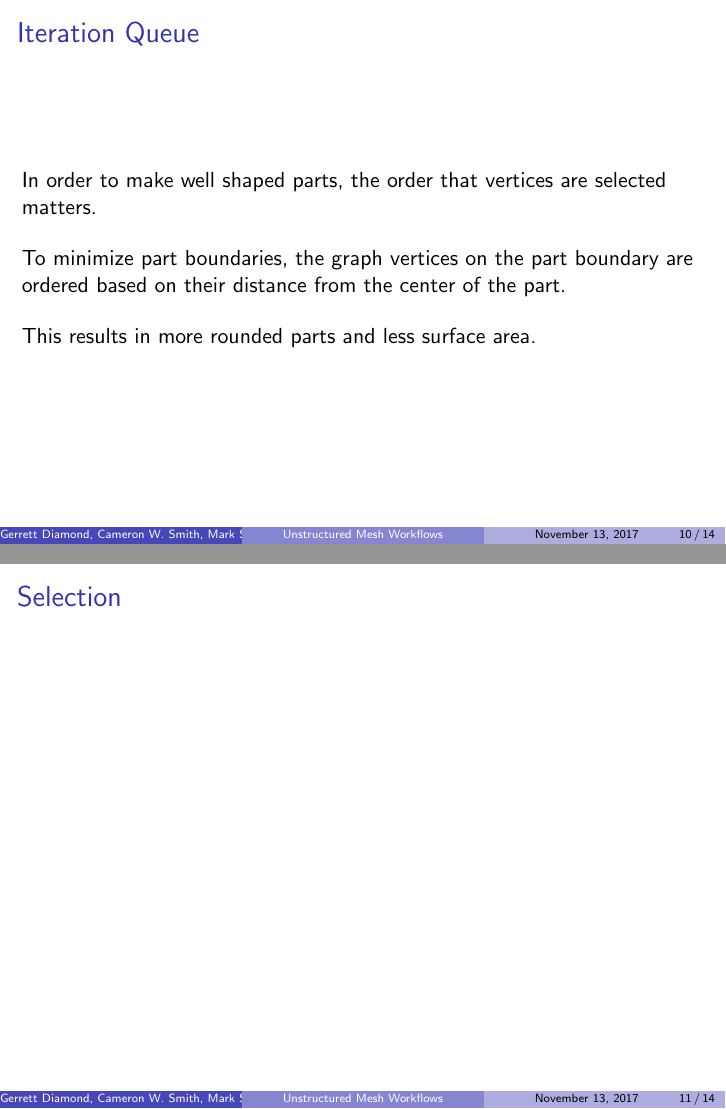
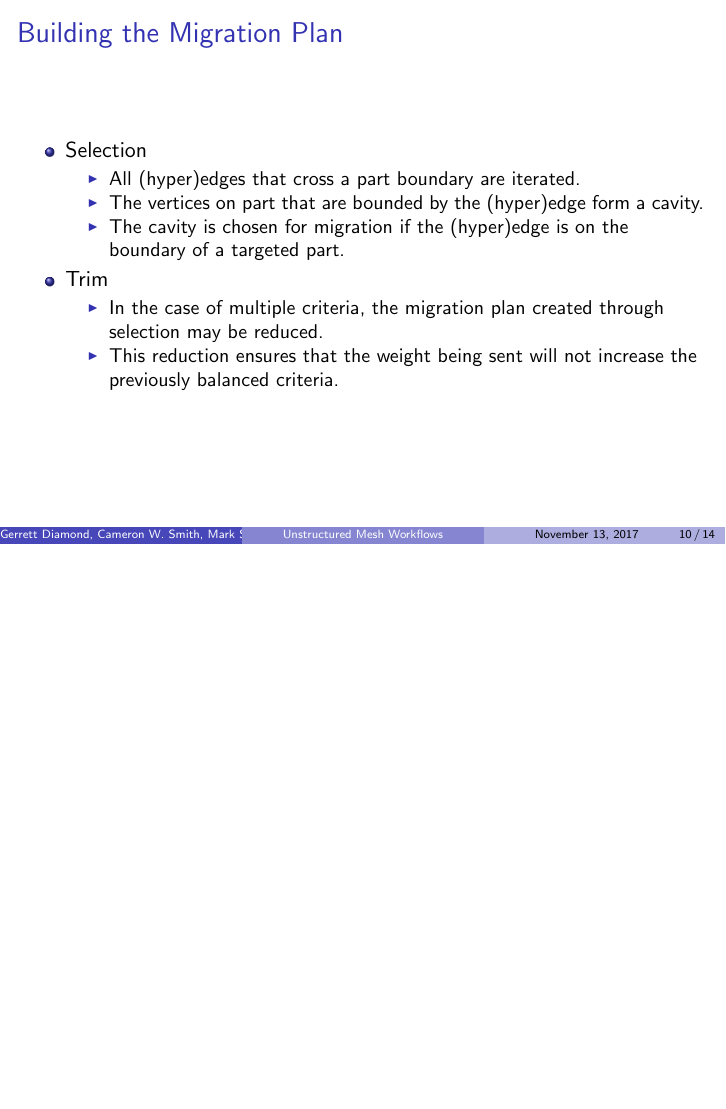
Before and after one commit to SCOREC/EnGPar-Docs, LaTeX slides (sc17_presentation/presentation.tex): pages 10 and 11 of 14 before the commit and page 10 of 14 after it, the two joined at a grey line, the shorter picture padded with empty space. Compiled offline with pdfLaTeX.

Commit message:
first write of migration plan slide

```diff
--- a/sc17_presentation/presentation.tex
+++ b/sc17_presentation/presentation.tex
@@ -199,6 +199,25 @@ Rensselaer Polytechnic Institute
 \end{frame}
 
 \begin{frame}
+  \frametitle{Building the Migration Plan}
+  \begin{itemize}
+  \item Selection
+    \begin{itemize}
+    \item All (hyper)edges that cross a part boundary are iterated.
+    \item The vertices on part that are bounded by the (hyper)edge form a cavity.
+    \item The cavity is chosen for migration if the (hyper)edge is on the boundary of a targeted part.
+    \end{itemize}
+  \item Trim
+    \begin{itemize}
+    \item In the case of multiple criteria, the migration plan created through selection may be reduced.
+    \item This reduction ensures that the weight being sent will not increase the previously balanced criteria.
+    \end{itemize}
+  \end{itemize}
+
+\end{frame}
+
+
+\begin{frame}
   \frametitle{Iteration Queue}
   %the edges on the boundary are ordered/ not vertices
   In order to make well shaped parts, the order that vertices are selected matters. \\
@@ -209,10 +228,6 @@ Rensselaer Polytechnic Institute
   %This can be described much better
 \end{frame}
 
-\begin{frame}
-  \frametitle{Selection}
-
-\end{frame}
 
 \section{Comparison to ParMA}
 
```
